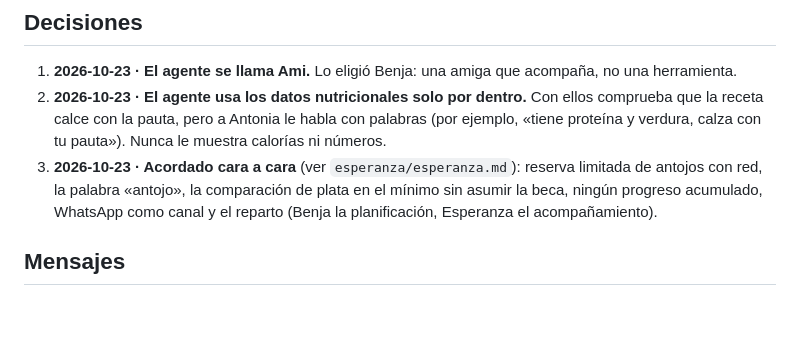
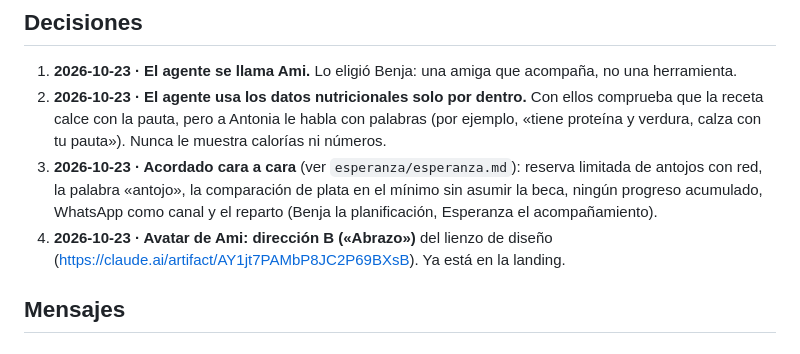
Before and after one commit to Bentonio96/Hackathon-Senales, a Markdown page: benja/benja.md, the part around the change. GitHub-like rendering; blank space fills up the shorter version.

Commit message:
docs(benja): record Ami avatar choice
Co-Authored-By: Claude Opus 5.5 <noreply@anthropic.com>

```diff
--- a/benja/benja.md
+++ b/benja/benja.md
@@ -12,6 +12,7 @@ Archivo del Claude de Benja. Solo lo escribe él; el Claude de Esperanza lo lee.
 1. **2026-10-23 · El agente se llama Ami.** Lo eligió Benja: una amiga que acompaña, no una herramienta.
 2. **2026-10-23 · El agente usa los datos nutricionales solo por dentro.** Con ellos comprueba que la receta calce con la pauta, pero a Antonia le habla con palabras (por ejemplo, «tiene proteína y verdura, calza con tu pauta»). Nunca le muestra calorías ni números.
 3. **2026-10-23 · Acordado cara a cara** (ver `esperanza/esperanza.md`): reserva limitada de antojos con red, la palabra «antojo», la comparación de plata en el mínimo sin asumir la beca, ningún progreso acumulado, WhatsApp como canal y el reparto (Benja la planificación, Esperanza el acompañamiento).
+4. **2026-10-23 · Avatar de Ami: dirección B («Abrazo»)** del lienzo de diseño (https://claude.ai/artifact/AY1jt7PAMbP8JC2P69BXsB). Ya está en la landing.
 
 ## Mensajes
 
```
